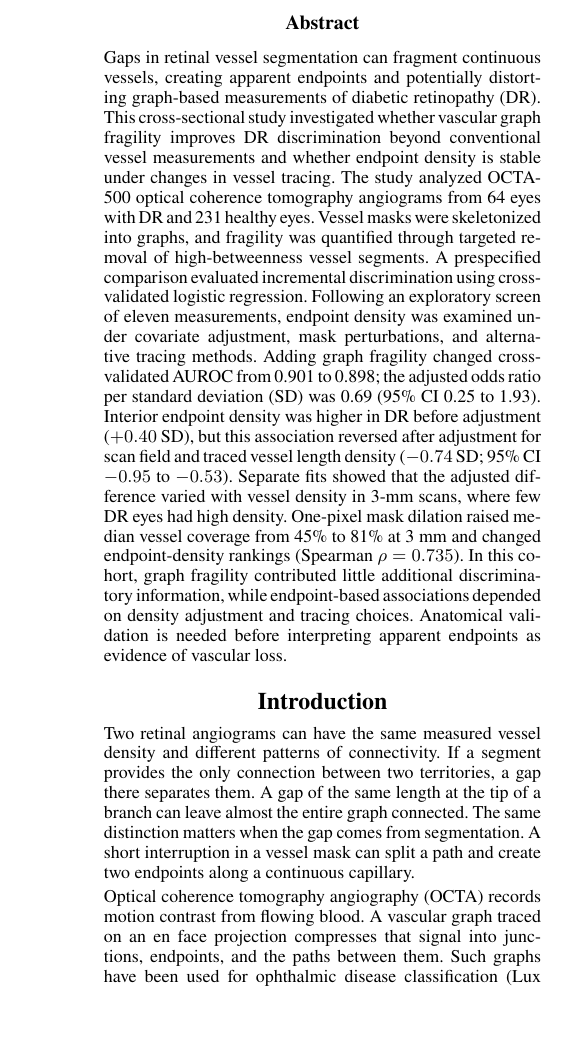
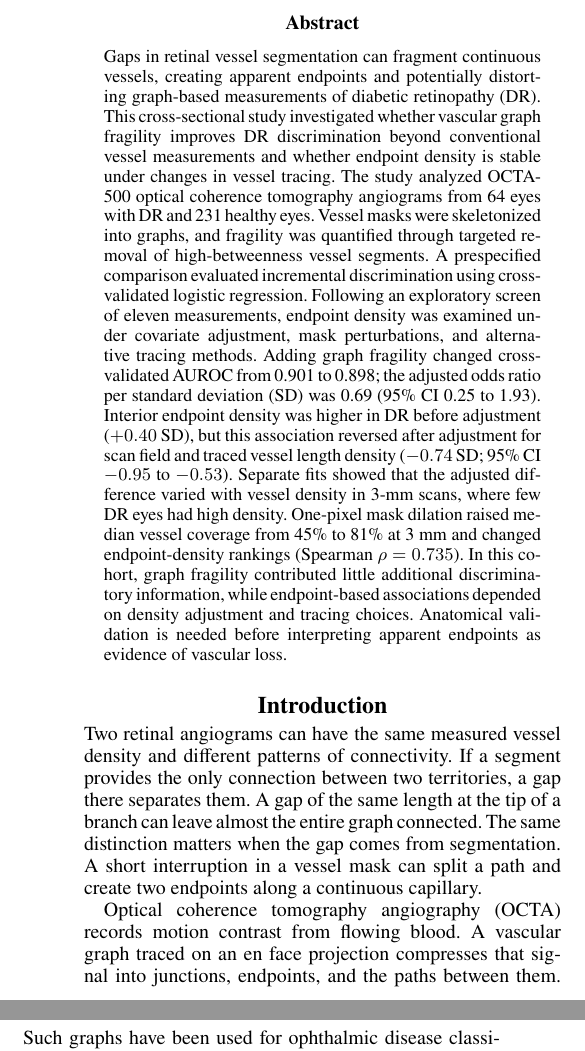
Before and after one commit to kameronlee/dr-analysis, a LaTeX paper (paper_materials/W3PHIAI-27/paper.tex): part of one column of page 1 of 8 before the commit and two parts of the columns of page 1 of 8 after it, the two joined at a grey line, cut so that both start at the same text, the shorter picture padded with empty space. Compiled offline with pdfLaTeX.

Commit message:
Fix malformed abstract closing tag to restore PDF compilation

```diff
--- a/paper_materials/W3PHIAI-27/paper.tex
+++ b/paper_materials/W3PHIAI-27/paper.tex
@@ -19,7 +19,7 @@
 
 \begin{abstract}
 Gaps in retinal vessel segmentation can fragment continuous vessels, creating apparent endpoints and potentially distorting graph-based measurements of diabetic retinopathy (DR). This cross-sectional study investigated whether vascular graph fragility improves DR discrimination beyond conventional vessel measurements and whether endpoint density is stable under changes in vessel tracing. The study analyzed OCTA-500 optical coherence tomography angiograms from 64 eyes with DR and 231 healthy eyes. Vessel masks were skeletonized into graphs, and fragility was quantified through targeted removal of high-betweenness vessel segments. A prespecified comparison evaluated incremental discrimination using cross-validated logistic regression. Following an exploratory screen of eleven measurements, endpoint density was examined under covariate adjustment, mask perturbations, and alternative tracing methods. Adding graph fragility changed cross-validated AUROC from 0.901 to 0.898; the adjusted odds ratio per standard deviation (SD) was 0.69 (95\% CI 0.25 to 1.93). Interior endpoint density was higher in DR before adjustment ($+0.40$ SD), but this association reversed after adjustment for scan field and traced vessel length density ($-0.74$ SD; 95\% CI $-0.95$ to $-0.53$). Separate fits showed that the adjusted difference varied with vessel density in 3-mm scans, where few DR eyes had high density. One-pixel mask dilation raised median vessel coverage from 45\% to 81\% at 3 mm and changed endpoint-density rankings (Spearman $\rho=0.735$). In this cohort, graph fragility contributed little additional discriminatory information, while endpoint-based associations depended on density adjustment and tracing choices. Anatomical validation is needed before interpreting apparent endpoints as evidence of vascular loss.
-\end{abstract>
+\end{abstract}
 
 \section{Introduction}
 Two retinal angiograms can have the same measured vessel density and different patterns of connectivity. If a segment provides the only connection between two territories, a gap there separates them. A gap of the same length at the tip of a branch can leave almost the entire graph connected. The same distinction matters when the gap comes from segmentation. A short interruption in a vessel mask can split a path and create two endpoints along a continuous capillary.
```
